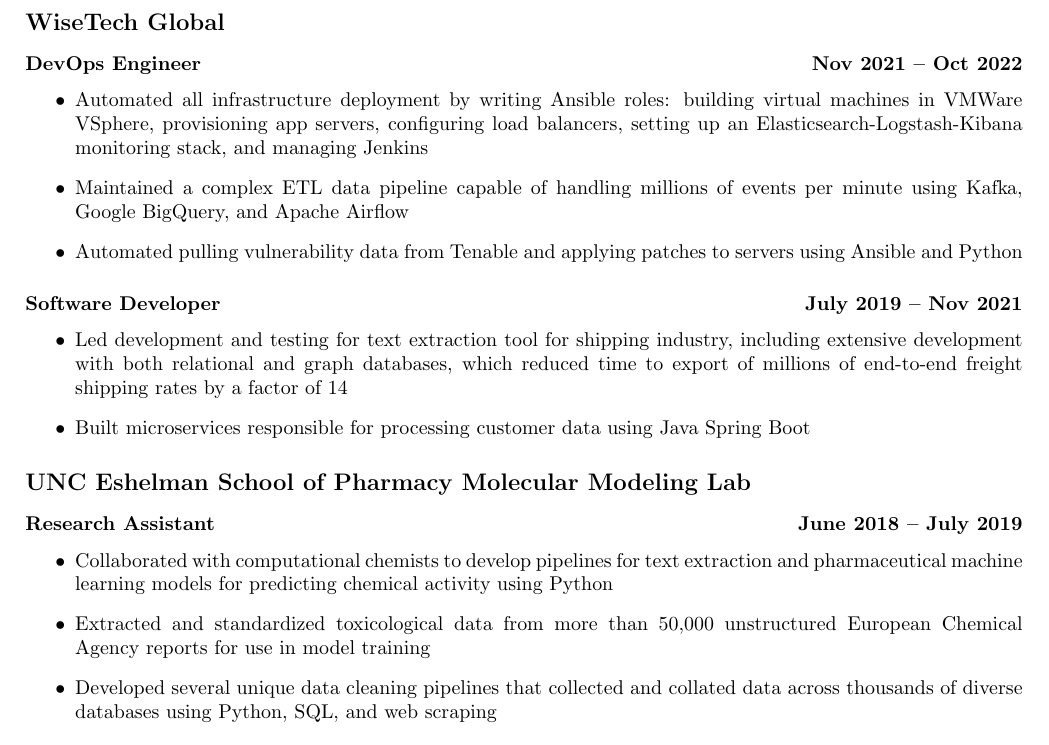
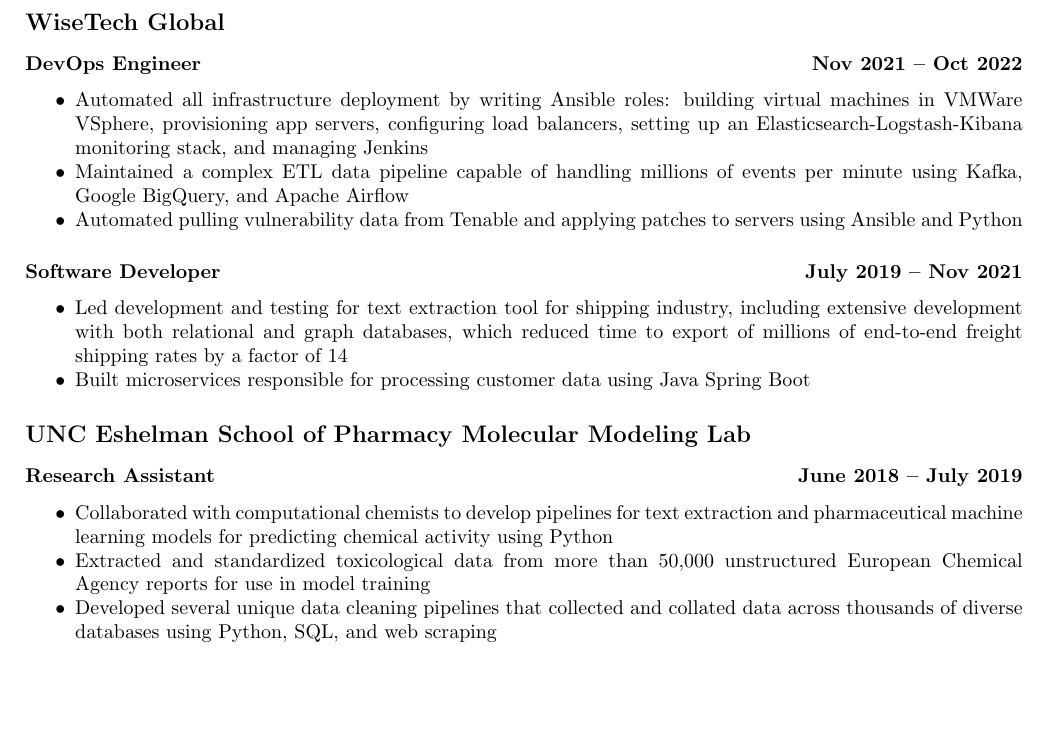
Before and after one commit to erik-overdahl/resume, a LaTeX CV (resume.tex): part of the page, cut so that both start at the same text, the shorter picture padded with empty space. Compiled offline with pdfLaTeX.

Commit message:
Compress space used in lists

```diff
--- a/resume.tex
+++ b/resume.tex
@@ -2,6 +2,7 @@
 
 \usepackage[hmargin=2cm, vmargin=1cm]{geometry}
 \usepackage[hidelinks]{hyperref}
+\usepackage{enumitem}
 
 \pagestyle{empty}
 
@@ -48,7 +49,7 @@
   \institution{WiseTech Global}
 
     \jobPosition{DevOps Engineer}{Nov 2021}{Oct 2022}
-    \begin{itemize}
+    \begin{itemize}[noitemsep]
       \item
             Automated all infrastructure deployment by writing Ansible
             roles: building virtual machines in VMWare VSphere,
@@ -65,7 +66,7 @@
     \end{itemize}
 
     \jobPosition{Software Developer}{July 2019}{Nov 2021}
-    \begin{itemize}
+    \begin{itemize}[noitemsep]
       \item
             Led development and testing for text extraction tool for
             shipping industry, including extensive development with
@@ -80,7 +81,7 @@
   \institution{UNC Eshelman School of Pharmacy Molecular Modeling Lab}
 
     \jobPosition{Research Assistant}{June 2018}{July 2019}
-    \begin{itemize}
+    \begin{itemize}[noitemsep]
       \item
             Collaborated with computational chemists to develop
             pipelines for text extraction and pharmaceutical machine
```
